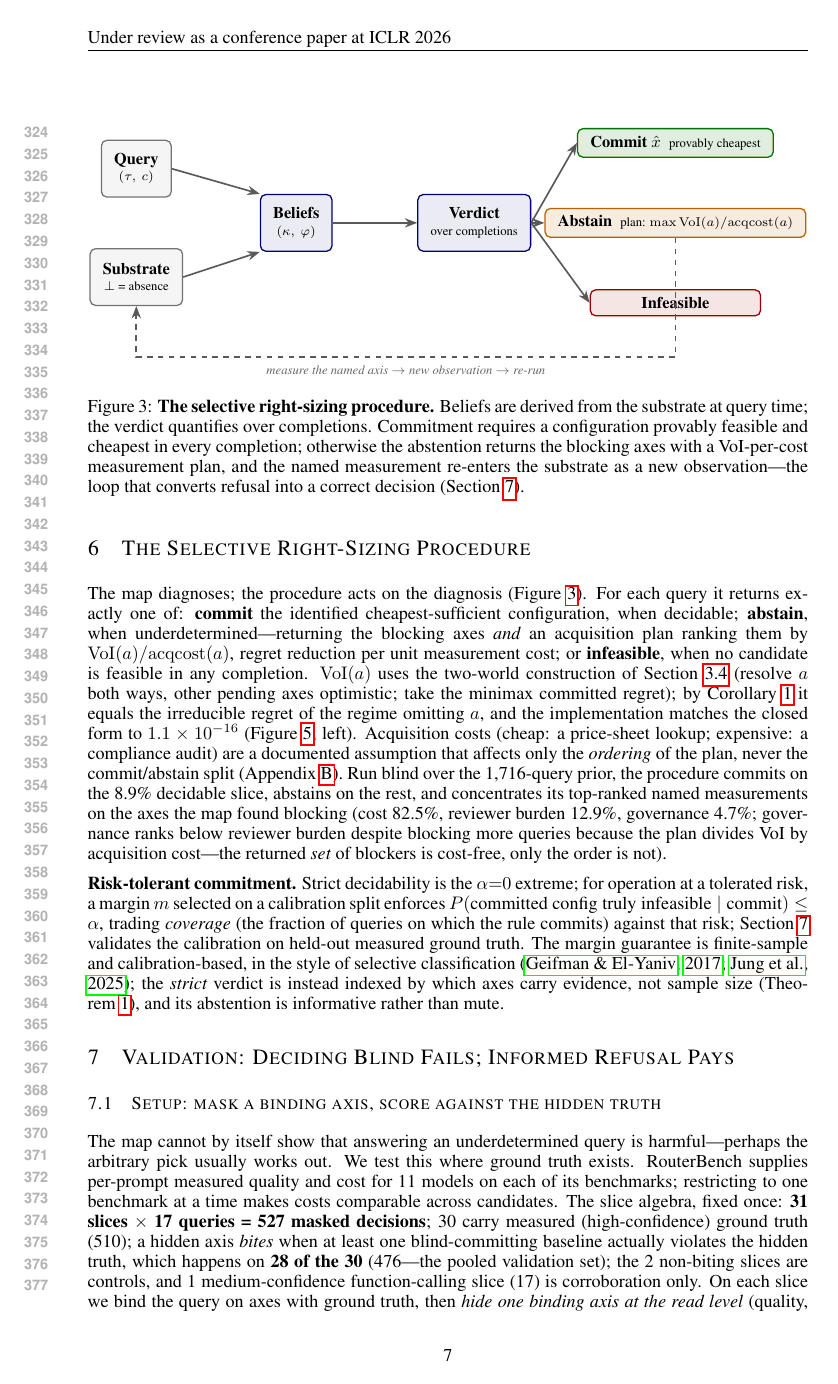
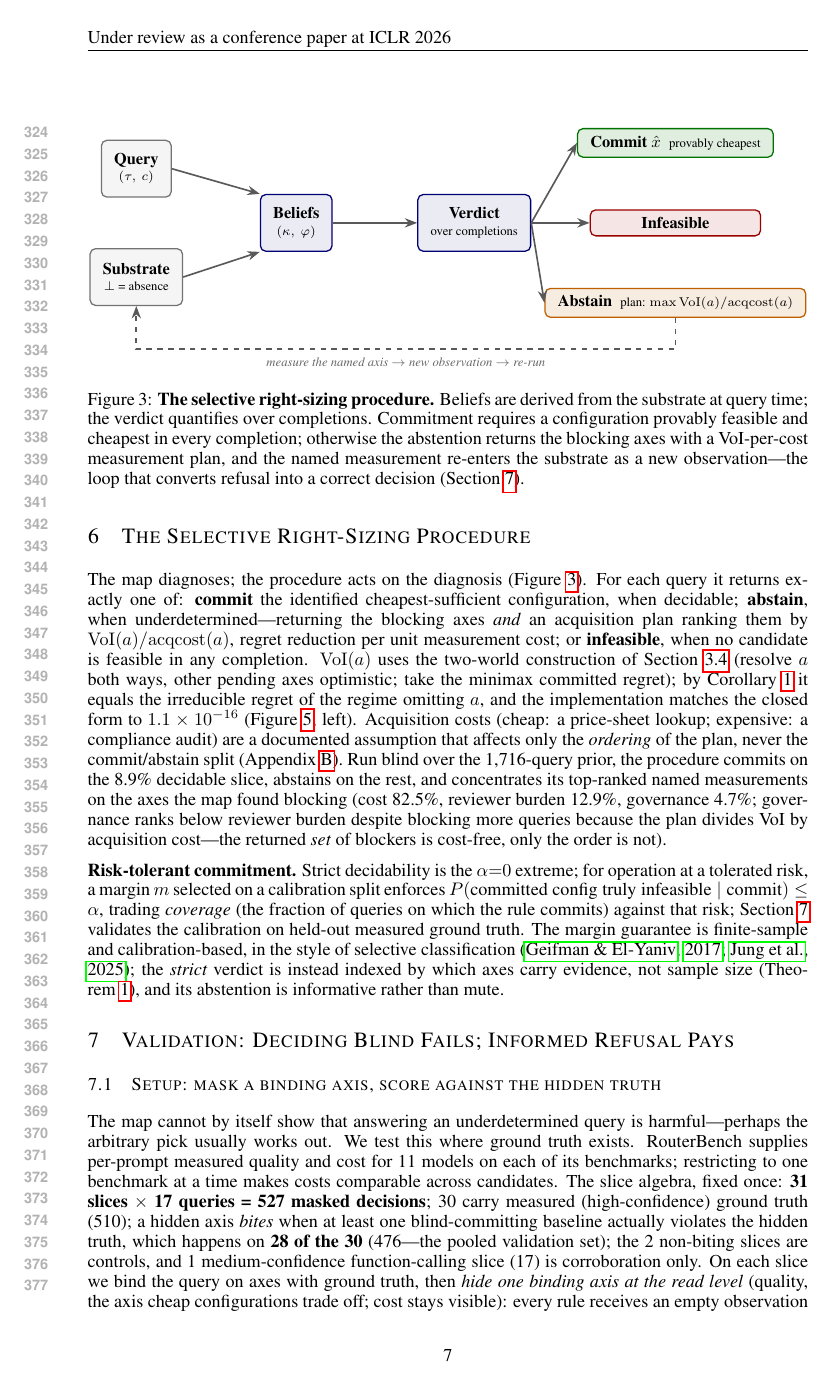
Before and after one commit to triquang26/prudent-ai, a LaTeX paper (paper/paper.tex): page 7 of 14. Compiled offline with pdfLaTeX.

Commit message:
paper: method figure — move Abstain to bottom row so the loop clears Infeasible
Co-Authored-By: Claude Opus 4.8 <noreply@anthropic.com>

```diff
--- a/paper/paper.tex
+++ b/paper/paper.tex
@@ -194,8 +194,8 @@ The result is not a knob artifact. (i) \emph{Confidence policy:} on the structur
 \node[mid] (bel) at (3.1, 0) {\textbf{Beliefs}\\[-1pt] {\scriptsize $(\kappa,\ \varphi)$}};
 \node[mid] (ver) at (6.55, 0) {\textbf{Verdict}\\[-1pt] {\scriptsize over completions}};
 \node[good] (com) at (10.45, 1.55) {\textbf{Commit} $\hat{x}$ \ {\scriptsize provably cheapest}};
-\node[warn] (abs) at (10.45, 0)    {\textbf{Abstain} \ {\scriptsize plan: $\max \VoI(a)/\mathrm{acqcost}(a)$}};
-\node[bad]  (inf) at (10.45, -1.55) {\textbf{Infeasible}};
+\node[warn] (abs) at (10.45, -1.55)    {\textbf{Abstain} \ {\scriptsize plan: $\max \VoI(a)/\mathrm{acqcost}(a)$}};
+\node[bad]  (inf) at (10.45, 0) {\textbf{Infeasible}};
 
 \draw[arr] (q.east)   -- (bel.north west);
 \draw[arr] (sub.east) -- (bel.south west);
```
Also changed, not shown: paper/paper.tex (4 more changed lines).
